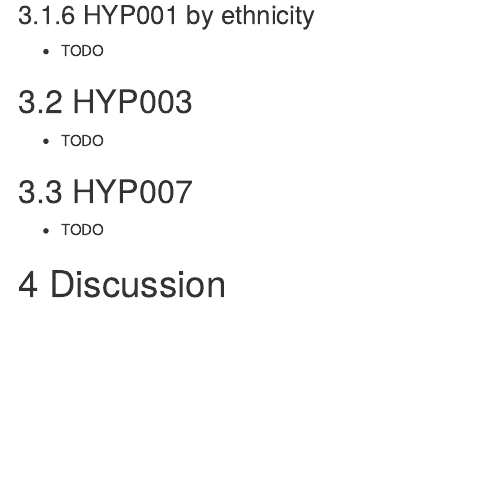
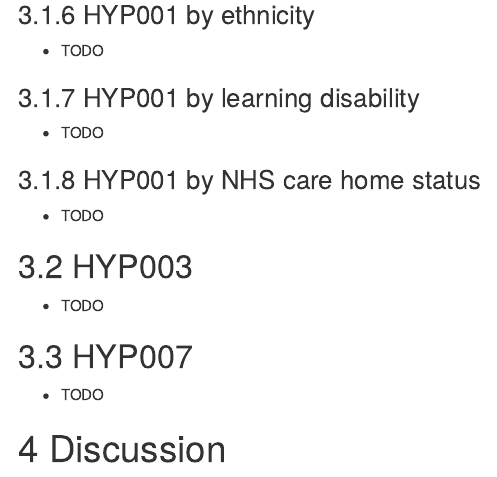
Before and after one commit to opensafely/hypertension-sro, an R Markdown document (analysis/hypertension-sro-report.Rmd): the page in a window 1100 px wide, from 1750 px down. Rendered offline with R 4.5, knitr and Pandoc, with nearby package versions; some code elsewhere in the file could not run offline; menus at the side of the page are left out.

Commit message:
add more groupings to report

```diff
--- a/analysis/hypertension-sro-report.Rmd
+++ b/analysis/hypertension-sro-report.Rmd
@@ -153,6 +153,14 @@ df_measures_hyp001 %>%
 
 - TODO
 
+### HYP001 by learning disability
+
+- TODO
+
+### HYP001 by NHS care home status
+
+- TODO
+
 ## HYP003
 
 - TODO
```
